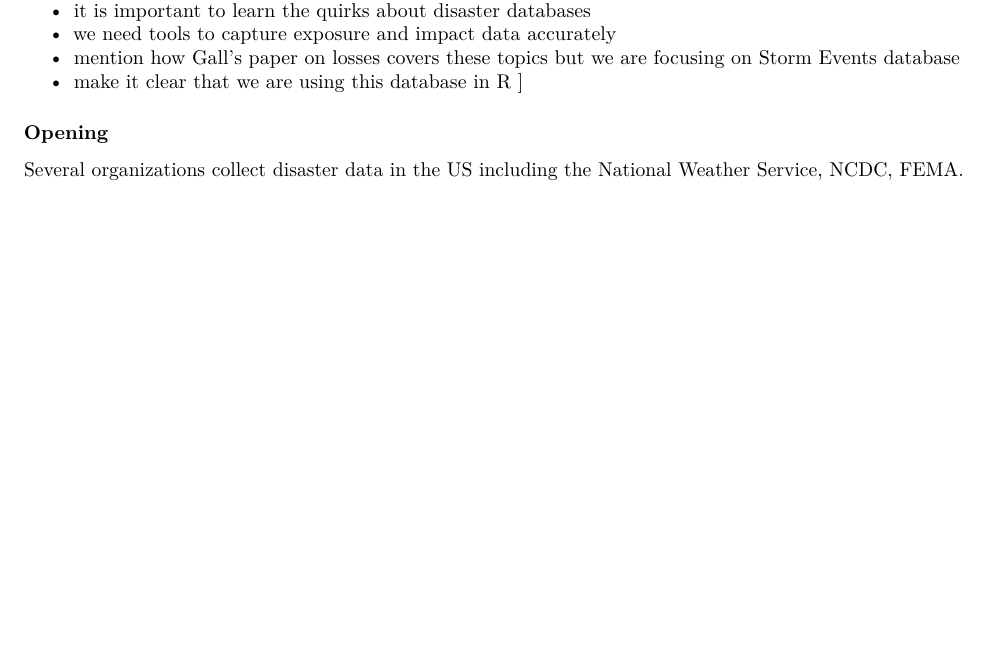
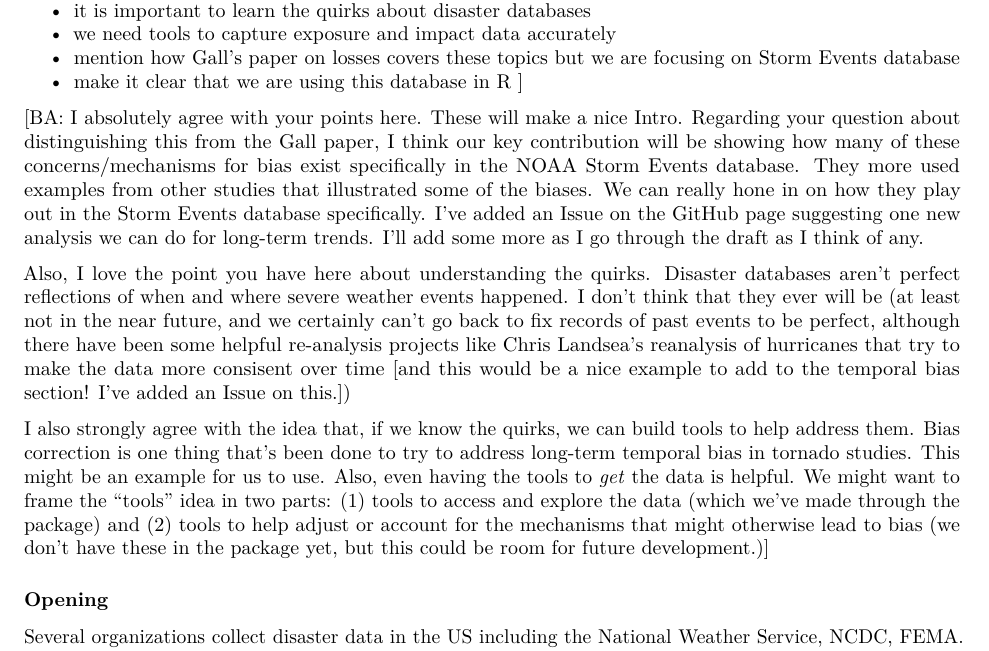
Before and after one commit to geanders/noaastormevents_paper, an R Markdown document (storm_events_literature_outline.Rmd): part of page 1 of 14, cut so that both start at the same text, the shorter picture padded with empty space. Rendered offline with R 4.5, knitr and Pandoc, then LaTeX, with nearby package versions; some code elsewhere in the file could not run offline.

Commit message:
Add some comments on TK's points on the intro

```diff
--- a/storm_events_literature_outline.Rmd
+++ b/storm_events_literature_outline.Rmd
@@ -21,6 +21,31 @@ events_2019 <- create_storm_data(date_range = c("2019-01-01", "2019-12-31"))
 * we need tools to capture exposure and impact data accurately
 * mention how Gall's paper on losses covers these topics but we are focusing on Storm Events database
 * make it clear that we are using this database in R ]
+
+[BA: I absolutely agree with your points here. These will make a nice Intro. Regarding
+your question about distinguishing this from the Gall paper, I think our key contribution
+will be showing how many of these concerns/mechanisms for bias exist specifically in the
+NOAA Storm Events database. They more used examples from other studies that illustrated
+some of the biases. We can really hone in on how they play out in the Storm Events
+database specifically. I've added an Issue on the GitHub page suggesting one new analysis
+we can do for long-term trends. I'll add some more as I go through the draft as I think
+of any.
+
+Also, I love the point you have here about understanding the quirks. Disaster databases
+aren't perfect reflections of when and where severe weather events happened. I don't think
+that they ever will be (at least not in the near future, and we certainly can't go back
+to fix records of past events to be perfect, although there have been some helpful
+re-analysis projects like Chris Landsea's reanalysis of hurricanes that try to make the
+data more consisent over time [and this would be a nice example to add to the temporal
+bias section! I've added an Issue on this.])
+
+I also strongly agree with the idea that, if we know the quirks, we can build tools to
+help address them. Bias correction is one thing that's been done to try to address long-term
+temporal bias in tornado studies. This might be an example for us to use. Also, even having
+the tools to *get* the data is helpful. We might want to frame the "tools" idea in two
+parts: (1) tools to access and explore the data (which we've made through the package) and
+(2) tools to help adjust or account for the mechanisms that might otherwise lead to bias
+(we don't have these in the package yet, but this could be room for future development.)]
 
 ### Opening
 
```
